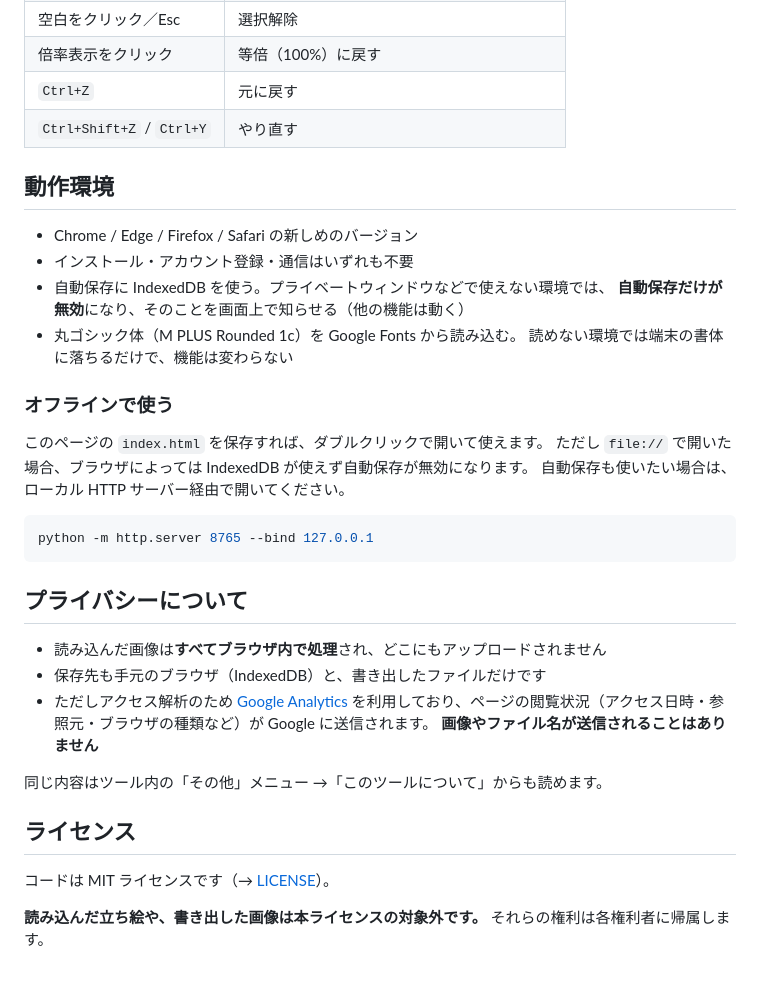
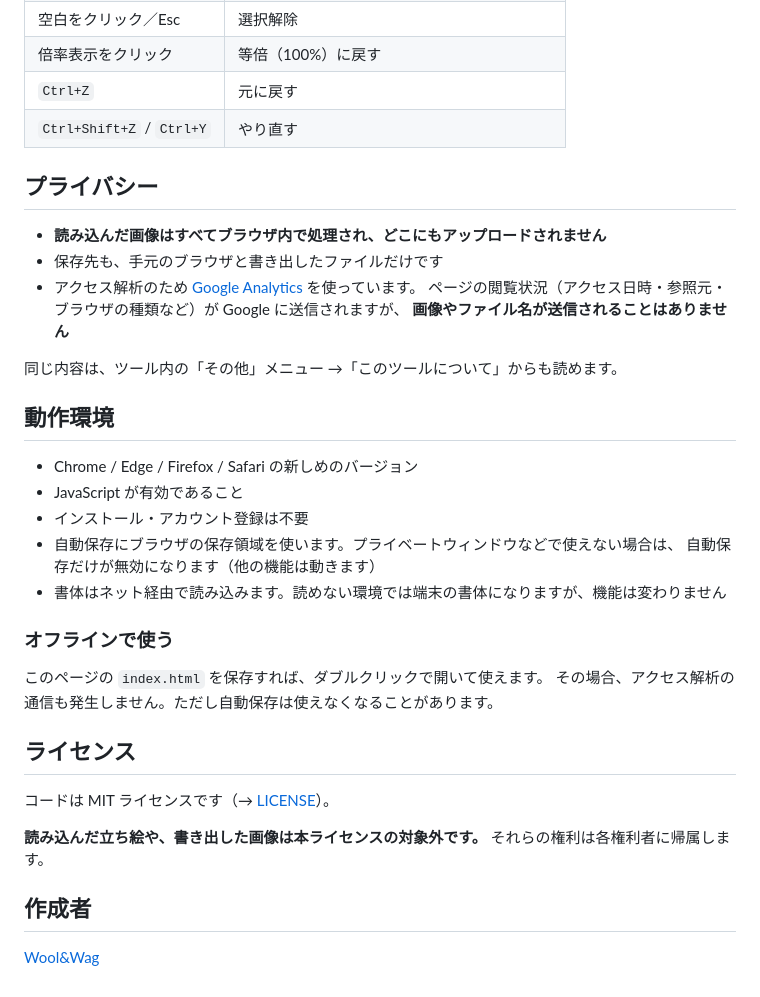
Before and after one commit to woolwag3338/character-height-board, a Markdown page: README.md, the part around one of its changes. Drawn GitHub-style.

````diff
--- a/README.md
+++ b/README.md
@@ -68,34 +65,29 @@
 | `Ctrl+Z` | 元に戻す |
 | `Ctrl+Shift+Z` / `Ctrl+Y` | やり直す |
 
+## プライバシー
+
+- **読み込んだ画像はすべてブラウザ内で処理され、どこにもアップロードされません**
+- 保存先も、手元のブラウザと書き出したファイルだけです
+- アクセス解析のため [Google Analytics](https://policies.google.com/technologies/partner-sites) を使っています。
+  ページの閲覧状況（アクセス日時・参照元・ブラウザの種類など）が Google に送信されますが、
+  **画像やファイル名が送信されることはありません**
+
+同じ内容は、ツール内の「その他」メニュー →「このツールについて」からも読めます。
+
 ## 動作環境
 
 - Chrome / Edge / Firefox / Safari の新しめのバージョン
-- インストール・アカウント登録・通信はいずれも不要
-- 自動保存に IndexedDB を使う。プライベートウィンドウなどで使えない環境では、
-  **自動保存だけが無効**になり、そのことを画面上で知らせる（他の機能は動く）
-- 丸ゴシック体（M PLUS Rounded 1c）を Google Fonts から読み込む。
-  読めない環境では端末の書体に落ちるだけで、機能は変わらない
+- JavaScript が有効であること
+- インストール・アカウント登録は不要
+- 自動保存にブラウザの保存領域を使います。プライベートウィンドウなどで使えない場合は、
+  自動保存だけが無効になります（他の機能は動きます）
+- 書体はネット経由で読み込みます。読めない環境では端末の書体になりますが、機能は変わりません
 
 ### オフラインで使う
 
 このページの `index.html` を保存すれば、ダブルクリックで開いて使えます。
-ただし `file://` で開いた場合、ブラウザによっては IndexedDB が使えず自動保存が無効になります。
-自動保存も使いたい場合は、ローカル HTTP サーバー経由で開いてください。
-
-```bash
-python -m http.server 8765 --bind 127.0.0.1
-```
-
-## プライバシーについて
-
-- 読み込んだ画像は**すべてブラウザ内で処理**され、どこにもアップロードされません
-- 保存先も手元のブラウザ（IndexedDB）と、書き出したファイルだけです
-- ただしアクセス解析のため [Google Analytics](https://policies.google.com/technologies/partner-sites)
-  を利用しており、ページの閲覧状況（アクセス日時・参照元・ブラウザの種類など）が Google に送信されます。
-  **画像やファイル名が送信されることはありません**
-
-同じ内容はツール内の「その他」メニュー →「このツールについて」からも読めます。
+その場合、アクセス解析の通信も発生しません。ただし自動保存は使えなくなることがあります。
 
 ## ライセンス
 
@@ -103,3 +95,7 @@ python -m http.server 8765 --bind 127.0.0.1
 
 **読み込んだ立ち絵や、書き出した画像は本ライセンスの対象外です。**
 それらの権利は各権利者に帰属します。
+
+## 作成者
+
+[Wool&Wag](https://x.com/WW_3338)
````
Also changed, not shown: other parts of README.md (+18 -21 lines).
